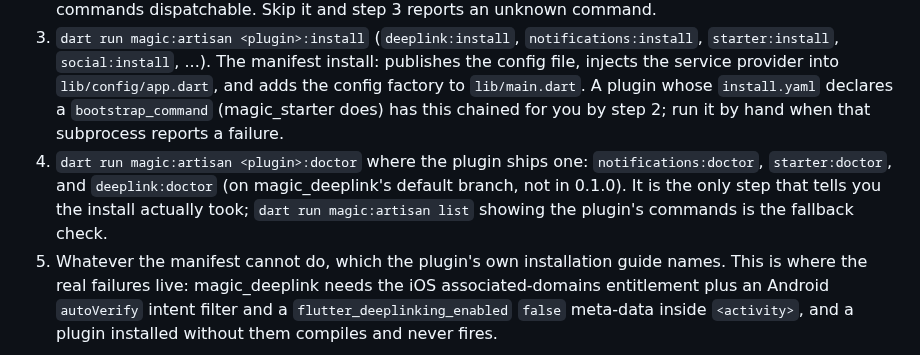
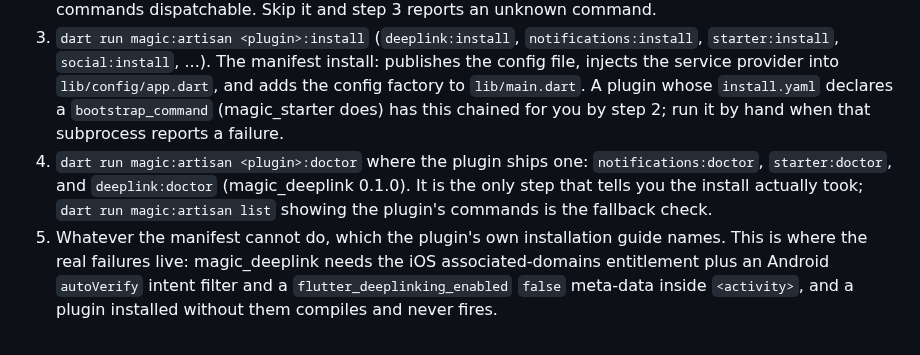
Before and after one commit to fluttersdk/magic, a Markdown page: skills/magic-framework/SKILL.md, the part around the change. Rendered like a GitHub page.

Commit message:
docs(skills): rejoin the table, and stop calling deeplink:doctor unreleased
Second review pass. The table fix was half done: the three rows were moved above
the prose but a blank line still sat between them and the row before, so they
were a standalone block with no header or delimiter and GFM still rendered them
as literal pipe text. One line deleted; a scan of the whole file for a row whose
predecessor is neither a row nor a delimiter now finds none.

The remaining caveat pointed the wrong way rather than being missing.
`plugin-deeplink.md:352` and SKILL.md both said `deeplink:doctor` was on the
default branch and not in 0.1.0, which was true when written and stopped being
true when that release folded the command in. A reference stamped v0.1.0 telling
its reader the command is not in v0.1.0 is worse than silence.

`plugin-starter.md:5` naming `magic_notifications ^0.2.0` is now correct and
needs no edit: the pin bump that would have made it wrong came back out of
magic_starter#126.

```diff
--- a/skills/magic-framework/SKILL.md
+++ b/skills/magic-framework/SKILL.md
@@ -371,7 +371,7 @@ Same five steps for every plugin, in this order. Run them from the app root; `da
 1. `flutter pub add <package>`.
 2. `dart run magic:artisan plugin:install <package>`. This registers the plugin's `ArtisanServiceProvider` in `.artisan/plugins.json` and regenerates `lib/app/_plugins.g.dart`, which is what makes the plugin's own commands dispatchable. Skip it and step 3 reports an unknown command.
 3. `dart run magic:artisan <plugin>:install` (`deeplink:install`, `notifications:install`, `starter:install`, `social:install`, ...). The manifest install: publishes the config file, injects the service provider into `lib/config/app.dart`, and adds the config factory to `lib/main.dart`. A plugin whose `install.yaml` declares a `bootstrap_command` (magic_starter does) has this chained for you by step 2; run it by hand when that subprocess reports a failure.
-4. `dart run magic:artisan <plugin>:doctor` where the plugin ships one: `notifications:doctor`, `starter:doctor`, and `deeplink:doctor` (on magic_deeplink's default branch, not in 0.1.0). It is the only step that tells you the install actually took; `dart run magic:artisan list` showing the plugin's commands is the fallback check.
+4. `dart run magic:artisan <plugin>:doctor` where the plugin ships one: `notifications:doctor`, `starter:doctor`, and `deeplink:doctor` (magic_deeplink 0.1.0). It is the only step that tells you the install actually took; `dart run magic:artisan list` showing the plugin's commands is the fallback check.
 5. Whatever the manifest cannot do, which the plugin's own installation guide names. This is where the real failures live: magic_deeplink needs the iOS associated-domains entitlement plus an Android `autoVerify` intent filter and a `flutter_deeplinking_enabled` `false` meta-data inside `<activity>`, and a plugin installed without them compiles and never fires.
 
 Provider ORDER in `lib/config/app.dart` is free for BINDINGS and load-bearing for everything else. Every `register()` runs before any `boot()` (`lib/src/foundation/application.dart:353`), so a plugin that resolves another plugin's binding in `boot()` finds it whichever order they sit in. But `boot()` itself is a sequential await over the list (`application.dart:378-381`), so anything a provider DOES in `boot()` is invisible to a provider that booted before it, and the failure is silent both ways:
```
Also changed, not shown: 1 other file.
